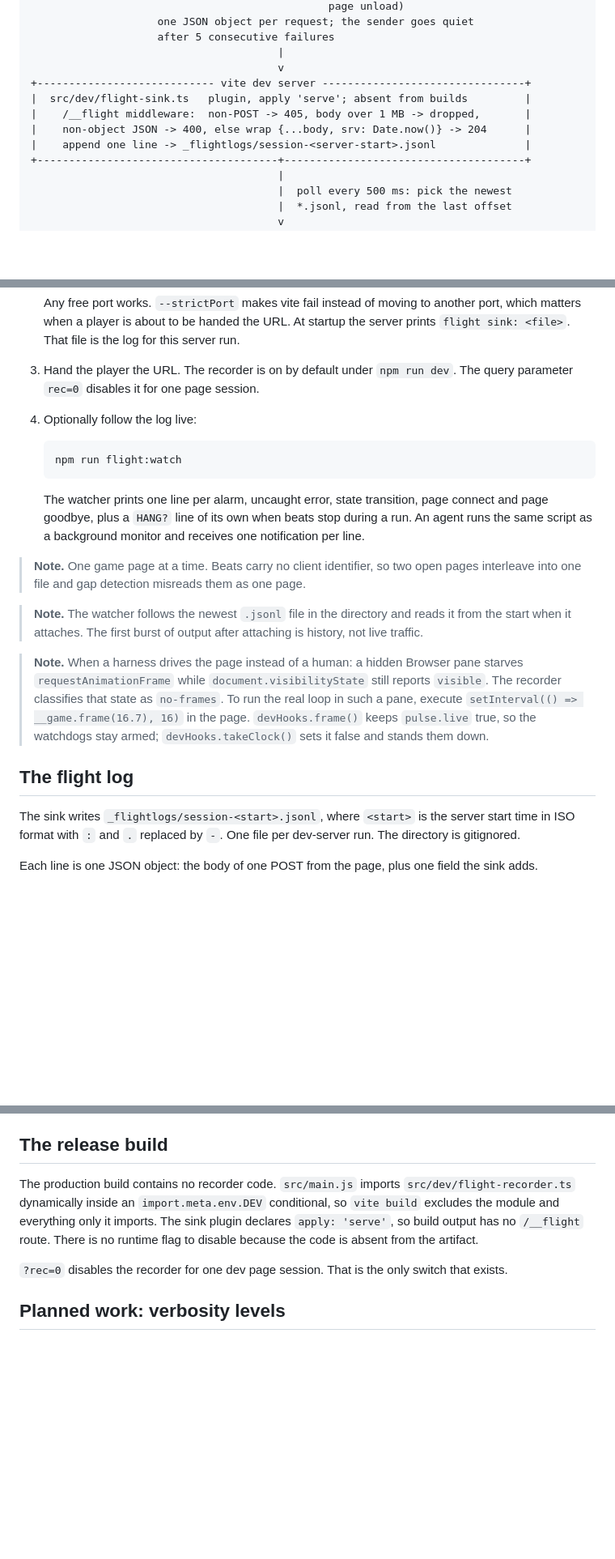
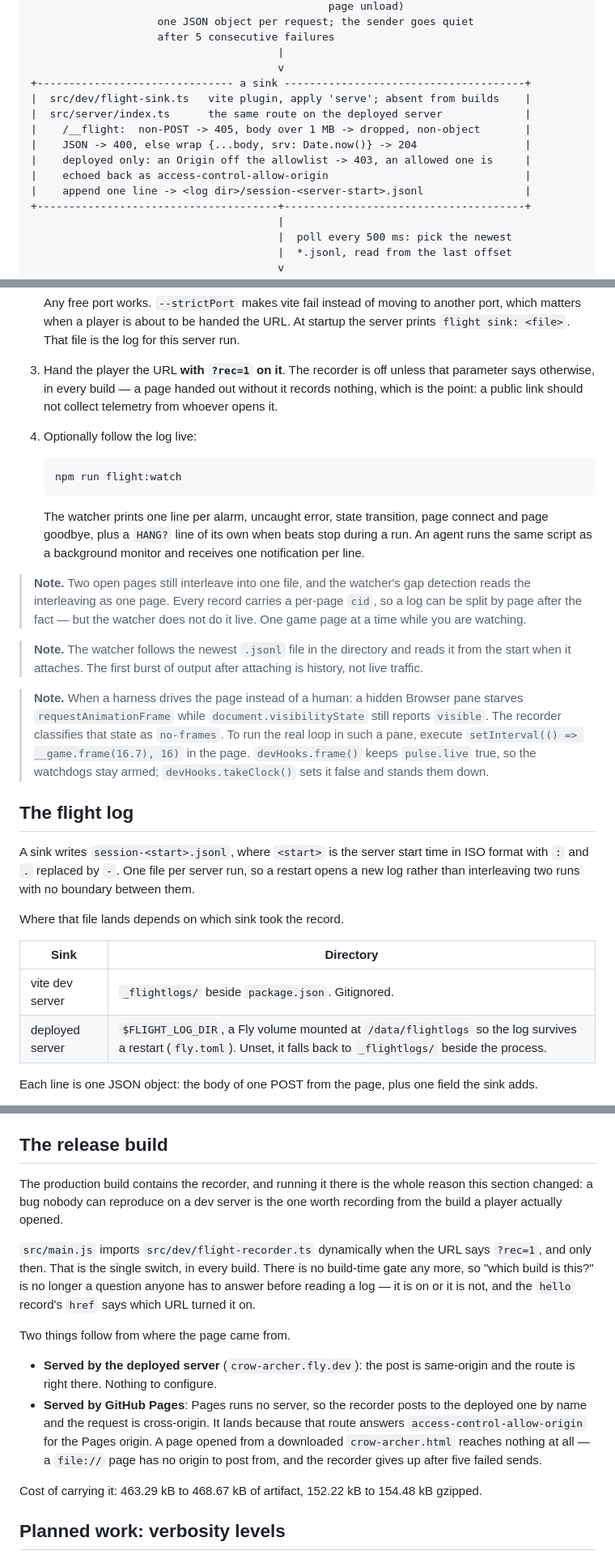
Before and after one commit to MrBisonte/crow-archer, a Markdown page: docs/playbooks/monitored-playtest.md, 3 parts joined by grey strips. Shown at 81% size. GitHub-like rendering; blank space fills up the shorter version.

```diff
--- a/docs/playbooks/monitored-playtest.md
+++ b/docs/playbooks/monitored-playtest.md
@@ -64,11 +70,14 @@ The complete system, producers to consumers:
                     after 5 consecutive failures
                                        |
                                        v
-+---------------------------- vite dev server --------------------------------+
-|  src/dev/flight-sink.ts   plugin, apply 'serve'; absent from builds         |
-|    /__flight middleware:  non-POST -> 405, body over 1 MB -> dropped,       |
-|    non-object JSON -> 400, else wrap {...body, srv: Date.now()} -> 204      |
-|    append one line -> _flightlogs/session-<server-start>.jsonl              |
++------------------------------- a sink --------------------------------------+
+|  src/dev/flight-sink.ts   vite plugin, apply 'serve'; absent from builds    |
+|  src/server/index.ts      the same route on the deployed server             |
+|    /__flight:  non-POST -> 405, body over 1 MB -> dropped, non-object       |
+|    JSON -> 400, else wrap {...body, srv: Date.now()} -> 204                 |
+|    deployed only: an Origin off the allowlist -> 403, an allowed one is     |
+|    echoed back as access-control-allow-origin                               |
+|    append one line -> <log dir>/session-<server-start>.jsonl                |
 +--------------------------------------+--------------------------------------+
                                        |
                                        |  poll every 500 ms: pick the newest
@@ -131,8 +148,10 @@ Component notes, top to bottom:
    At startup the server prints `flight sink: <file>`. That file is the log
    for this server run.
 
-3. Hand the player the URL. The recorder is on by default under `npm run
-   dev`. The query parameter `rec=0` disables it for one page session.
+3. Hand the player the URL **with `?rec=1` on it**. The recorder is off
+   unless that parameter says otherwise, in every build — a page handed out
+   without it records nothing, which is the point: a public link should not
+   collect telemetry from whoever opens it.
 
 4. Optionally follow the log live:
 
@@ -145,9 +164,10 @@ Component notes, top to bottom:
    stop during a run. An agent runs the same script as a background monitor
    and receives one notification per line.
 
-> **Note.** One game page at a time. Beats carry no client identifier, so
-> two open pages interleave into one file and gap detection misreads them
-> as one page.
+> **Note.** Two open pages still interleave into one file, and the watcher's
+> gap detection reads the interleaving as one page. Every record carries a
+> per-page `cid`, so a log can be split by page after the fact — but the
+> watcher does not do it live. One game page at a time while you are watching.
 
 > **Note.** The watcher follows the newest `.jsonl` file in the directory
 > and reads it from the start when it attaches. The first burst of output
@@ -163,9 +183,17 @@ Component notes, top to bottom:
 
 ## The flight log
 
-The sink writes `_flightlogs/session-<start>.jsonl`, where `<start>` is the
-server start time in ISO format with `:` and `.` replaced by `-`. One file
-per dev-server run. The directory is gitignored.
+A sink writes `session-<start>.jsonl`, where `<start>` is the server start
+time in ISO format with `:` and `.` replaced by `-`. One file per server run,
+so a restart opens a new log rather than interleaving two runs with no
+boundary between them.
+
+Where that file lands depends on which sink took the record.
+
+| Sink | Directory |
+|---|---|
+| vite dev server | `_flightlogs/` beside `package.json`. Gitignored. |
+| deployed server | `$FLIGHT_LOG_DIR`, a Fly volume mounted at `/data/flightlogs` so the log survives a restart (`fly.toml`). Unset, it falls back to `_flightlogs/` beside the process. |
 
 Each line is one JSON object: the body of one POST from the page, plus one
 field the sink adds.
@@ -620,15 +649,29 @@ where
 
 ## The release build
 
-The production build contains no recorder code. `src/main.js` imports
-`src/dev/flight-recorder.ts` dynamically inside an `import.meta.env.DEV`
-conditional, so `vite build` excludes the module and everything only it
-imports. The sink plugin declares `apply: 'serve'`, so build output has no
-`/__flight` route. There is no runtime flag to disable because the code is
-absent from the artifact.
+The production build contains the recorder, and running it there is the whole
+reason this section changed: a bug nobody can reproduce on a dev server is the
+one worth recording from the build a player actually opened.
 
-`?rec=0` disables the recorder for one dev page session. That is the only
-switch that exists.
+`src/main.js` imports `src/dev/flight-recorder.ts` dynamically when the URL
+says `?rec=1`, and only then. That is the single switch, in every build. There
+is no build-time gate any more, so "which build is this?" is no longer a
+question anyone has to answer before reading a log — it is on or it is not,
+and the `hello` record's `href` says which URL turned it on.
+
+Two things follow from where the page came from.
+
+- **Served by the deployed server** (`crow-archer.fly.dev`): the post is
+  same-origin and the route is right there. Nothing to configure.
+- **Served by GitHub Pages**: Pages runs no server, so the recorder posts to
+  the deployed one by name and the request is cross-origin. It lands because
+  that route answers `access-control-allow-origin` for the Pages origin. A
+  page opened from a downloaded `crow-archer.html` reaches nothing at all —
+  a `file://` page has no origin to post from, and the recorder gives up
+  after five failed sends.
+
+Cost of carrying it: 463.29 kB to 468.67 kB of artifact, 152.22 kB to
+154.48 kB gzipped.
 
 ## Planned work: verbosity levels
 
```
Also changed, not shown: other parts of docs/playbooks/monitored-playtest.md (+38 -19 lines), docs/architecture.md (+16 -8 lines).
